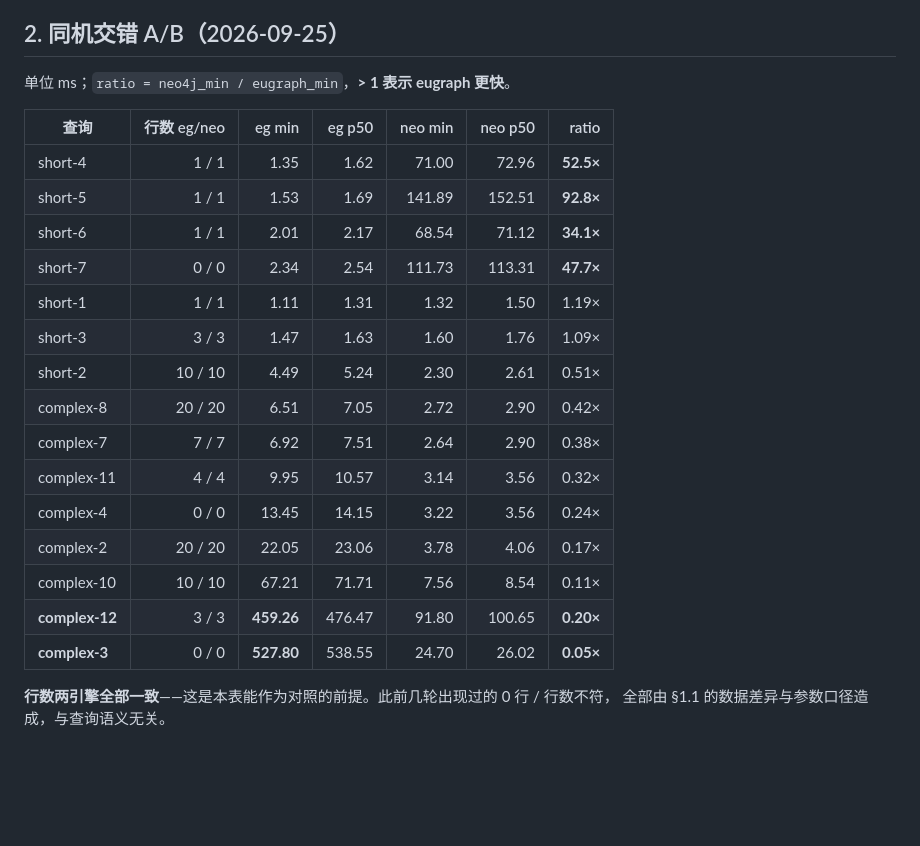
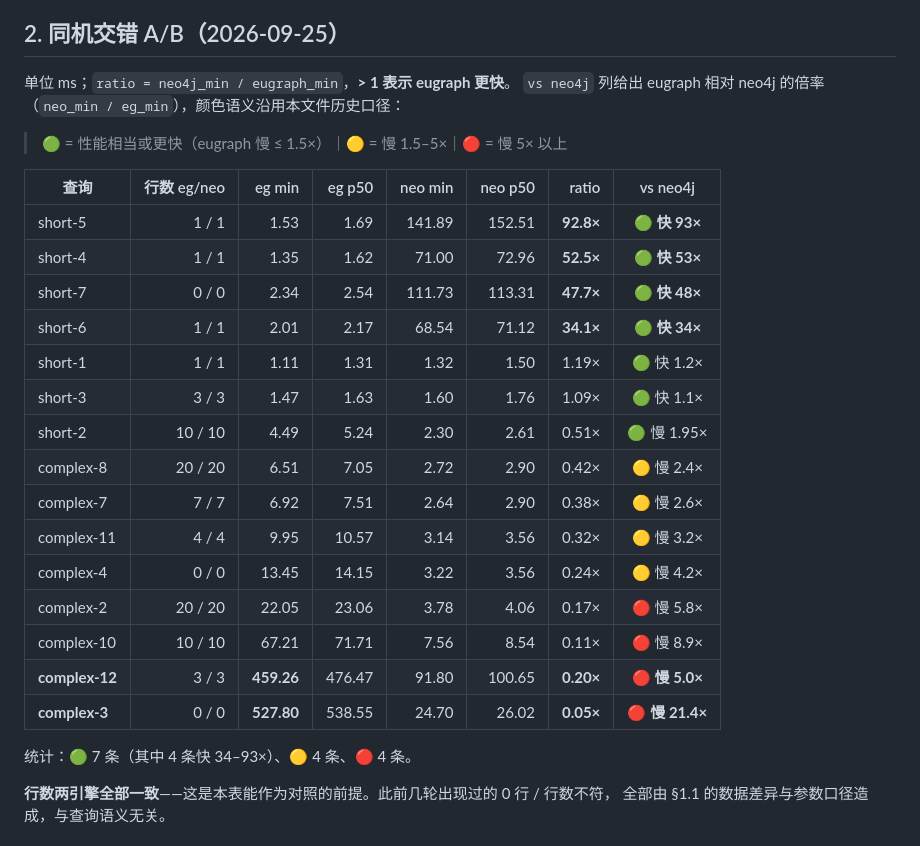
Before and after one commit to IronsDu/eugraph, a Markdown page: docs/benchmark/ldbc-snb-sf0.1-comparison.md, the part around one of its changes. Rendered like a GitHub page; blank space fills up the shorter version.

```diff
--- a/docs/benchmark/ldbc-snb-sf0.1-comparison.md
+++ b/docs/benchmark/ldbc-snb-sf0.1-comparison.md
@@ -101,24 +101,29 @@ neo4j 实例来自**旧转换**，与 eugraph 有 5 处差异。不补齐时 com
 ## 2. 同机交错 A/B（2026-09-25）
 
 单位 ms；`ratio = neo4j_min / eugraph_min`，**> 1 表示 eugraph 更快**。
+`vs neo4j` 列给出 eugraph 相对 neo4j 的倍率（`neo_min / eg_min`），颜色语义沿用本文件历史口径：
 
-| 查询 | 行数 eg/neo | eg min | eg p50 | neo min | neo p50 | ratio |
-|---|---:|---:|---:|---:|---:|---:|
-| short-4 | 1 / 1 | 1.35 | 1.62 | 71.00 | 72.96 | **52.5×** |
-| short-5 | 1 / 1 | 1.53 | 1.69 | 141.89 | 152.51 | **92.8×** |
-| short-6 | 1 / 1 | 2.01 | 2.17 | 68.54 | 71.12 | **34.1×** |
-| short-7 | 0 / 0 | 2.34 | 2.54 | 111.73 | 113.31 | **47.7×** |
-| short-1 | 1 / 1 | 1.11 | 1.31 | 1.32 | 1.50 | 1.19× |
-| short-3 | 3 / 3 | 1.47 | 1.63 | 1.60 | 1.76 | 1.09× |
-| short-2 | 10 / 10 | 4.49 | 5.24 | 2.30 | 2.61 | 0.51× |
-| complex-8 | 20 / 20 | 6.51 | 7.05 | 2.72 | 2.90 | 0.42× |
-| complex-7 | 7 / 7 | 6.92 | 7.51 | 2.64 | 2.90 | 0.38× |
-| complex-11 | 4 / 4 | 9.95 | 10.57 | 3.14 | 3.56 | 0.32× |
-| complex-4 | 0 / 0 | 13.45 | 14.15 | 3.22 | 3.56 | 0.24× |
-| complex-2 | 20 / 20 | 22.05 | 23.06 | 3.78 | 4.06 | 0.17× |
-| complex-10 | 10 / 10 | 67.21 | 71.71 | 7.56 | 8.54 | 0.11× |
-| **complex-12** | 3 / 3 | **459.26** | 476.47 | 91.80 | 100.65 | **0.20×** |
-| **complex-3** | 0 / 0 | **527.80** | 538.55 | 24.70 | 26.02 | **0.05×** |
+> 🟢 = 性能相当或更快（eugraph 慢 ≤ 1.5×）｜🟡 = 慢 1.5–5×｜🔴 = 慢 5× 以上
+
+| 查询 | 行数 eg/neo | eg min | eg p50 | neo min | neo p50 | ratio | vs neo4j |
+|---|---:|---:|---:|---:|---:|---:|:---:|
+| short-5 | 1 / 1 | 1.53 | 1.69 | 141.89 | 152.51 | **92.8×** | 🟢 **快 93×** |
+| short-4 | 1 / 1 | 1.35 | 1.62 | 71.00 | 72.96 | **52.5×** | 🟢 **快 53×** |
+| short-7 | 0 / 0 | 2.34 | 2.54 | 111.73 | 113.31 | **47.7×** | 🟢 **快 48×** |
+| short-6 | 1 / 1 | 2.01 | 2.17 | 68.54 | 71.12 | **34.1×** | 🟢 **快 34×** |
+| short-1 | 1 / 1 | 1.11 | 1.31 | 1.32 | 1.50 | 1.19× | 🟢 快 1.2× |
+| short-3 | 3 / 3 | 1.47 | 1.63 | 1.60 | 1.76 | 1.09× | 🟢 快 1.1× |
+| short-2 | 10 / 10 | 4.49 | 5.24 | 2.30 | 2.61 | 0.51× | 🟢 慢 1.95× |
+| complex-8 | 20 / 20 | 6.51 | 7.05 | 2.72 | 2.90 | 0.42× | 🟡 慢 2.4× |
+| complex-7 | 7 / 7 | 6.92 | 7.51 | 2.64 | 2.90 | 0.38× | 🟡 慢 2.6× |
+| complex-11 | 4 / 4 | 9.95 | 10.57 | 3.14 | 3.56 | 0.32× | 🟡 慢 3.2× |
+| complex-4 | 0 / 0 | 13.45 | 14.15 | 3.22 | 3.56 | 0.24× | 🟡 慢 4.2× |
+| complex-2 | 20 / 20 | 22.05 | 23.06 | 3.78 | 4.06 | 0.17× | 🔴 慢 5.8× |
+| complex-10 | 10 / 10 | 67.21 | 71.71 | 7.56 | 8.54 | 0.11× | 🔴 慢 8.9× |
+| **complex-12** | 3 / 3 | **459.26** | 476.47 | 91.80 | 100.65 | **0.20×** | 🔴 **慢 5.0×** |
+| **complex-3** | 0 / 0 | **527.80** | 538.55 | 24.70 | 26.02 | **0.05×** | 🔴 **慢 21.4×** |
+
+统计：🟢 7 条（其中 4 条快 34–93×）、🟡 4 条、🔴 4 条。
 
 **行数两引擎全部一致**——这是本表能作为对照的前提。此前几轮出现过的 0 行 / 行数不符，
 全部由 §1.1 的数据差异与参数口径造成，与查询语义无关。
```
Also changed, not shown: other parts of docs/benchmark/ldbc-snb-sf0.1-comparison.md (+30 -22 lines).
